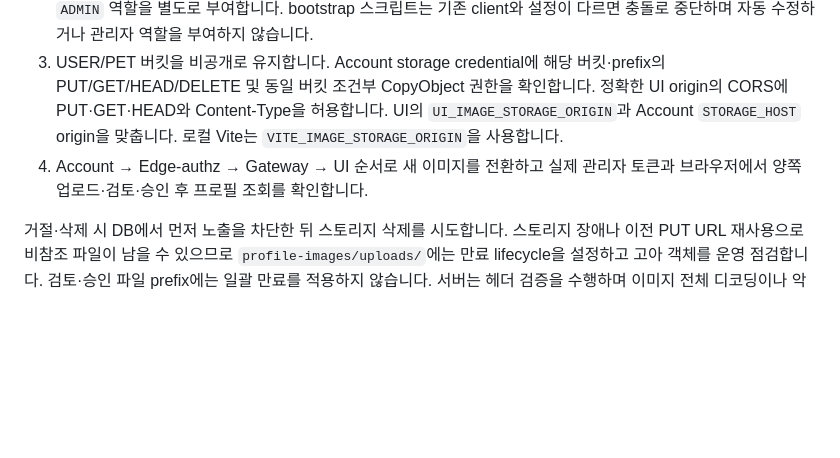
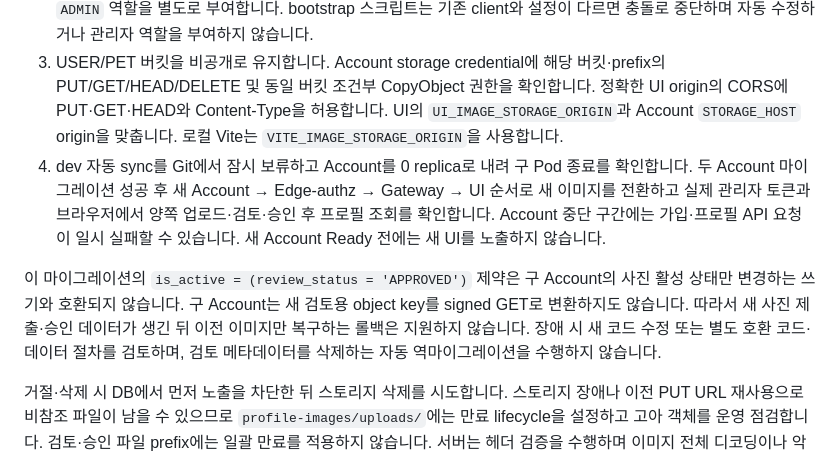
Before and after one commit to kangjuhyup/gaegaeting, a Markdown page: docs/image-delivery.md, the part around the change. Rendered like a GitHub page; blank space fills up the shorter version.

Commit message:
docs(core): require Account quiescence during photo migration

```diff
--- a/docs/image-delivery.md
+++ b/docs/image-delivery.md
@@ -76,7 +76,9 @@ UI 컨테이너는 다음 **공개 설정만** `/config.js`로 제공합니다.
 1. Account `ProfileImageReview1790899200000` 마이그레이션을 적용합니다. 기존 활성 사진은 `APPROVED`로 보존하고 비활성 사진은 자동 승인하지 않습니다.
 2. 기존 `gaegaeting-web` Auth client의 허용 scope에 `tenant_roles`를 추가하고 지정된 검토자에게 해당 tenant의 `ADMIN` 역할을 별도로 부여합니다. bootstrap 스크립트는 기존 client와 설정이 다르면 충돌로 중단하며 자동 수정하거나 관리자 역할을 부여하지 않습니다.
 3. USER/PET 버킷을 비공개로 유지합니다. Account storage credential에 해당 버킷·prefix의 PUT/GET/HEAD/DELETE 및 동일 버킷 조건부 CopyObject 권한을 확인합니다. 정확한 UI origin의 CORS에 PUT·GET·HEAD와 Content-Type을 허용합니다. UI의 `UI_IMAGE_STORAGE_ORIGIN`과 Account `STORAGE_HOST` origin을 맞춥니다. 로컬 Vite는 `VITE_IMAGE_STORAGE_ORIGIN`을 사용합니다.
-4. Account → Edge-authz → Gateway → UI 순서로 새 이미지를 전환하고 실제 관리자 토큰과 브라우저에서 양쪽 업로드·검토·승인 후 프로필 조회를 확인합니다.
+4. dev 자동 sync를 Git에서 잠시 보류하고 Account를 0 replica로 내려 구 Pod 종료를 확인합니다. 두 Account 마이그레이션 성공 후 새 Account → Edge-authz → Gateway → UI 순서로 새 이미지를 전환하고 실제 관리자 토큰과 브라우저에서 양쪽 업로드·검토·승인 후 프로필 조회를 확인합니다. Account 중단 구간에는 가입·프로필 API 요청이 일시 실패할 수 있습니다. 새 Account Ready 전에는 새 UI를 노출하지 않습니다.
+
+이 마이그레이션의 `is_active = (review_status = 'APPROVED')` 제약은 구 Account의 사진 활성 상태만 변경하는 쓰기와 호환되지 않습니다. 구 Account는 새 검토용 object key를 signed GET로 변환하지도 않습니다. 따라서 새 사진 제출·승인 데이터가 생긴 뒤 이전 이미지만 복구하는 롤백은 지원하지 않습니다. 장애 시 새 코드 수정 또는 별도 호환 코드·데이터 절차를 검토하며, 검토 메타데이터를 삭제하는 자동 역마이그레이션을 수행하지 않습니다.
 
 거절·삭제 시 DB에서 먼저 노출을 차단한 뒤 스토리지 삭제를 시도합니다. 스토리지 장애나 이전 PUT URL 재사용으로 비참조 파일이 남을 수 있으므로 `profile-images/uploads/`에는 만료 lifecycle을 설정하고 고아 객체를 운영 점검합니다. 검토·승인 파일 prefix에는 일괄 만료를 적용하지 않습니다. 서버는 헤더 검증을 수행하며 이미지 전체 디코딩이나 악성 파일 분석기는 포함하지 않습니다.
 
```
